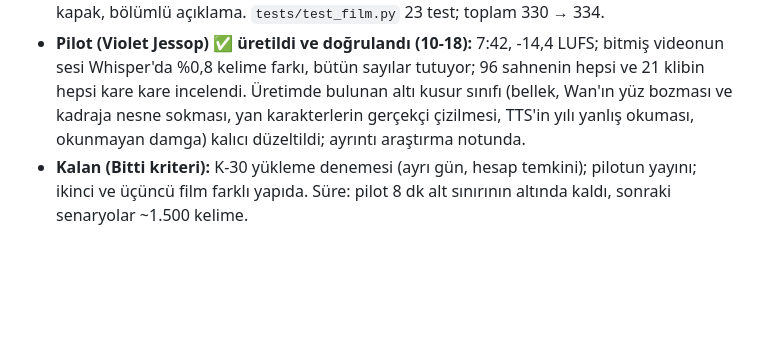
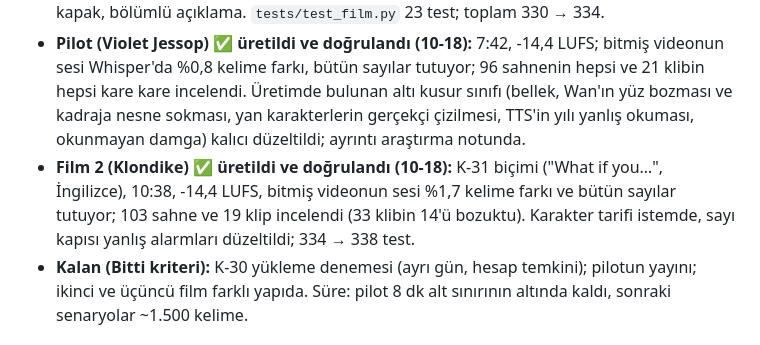
Before and after one commit to Scryne/Otomat, a Markdown page: docs/Roadmap.md, the part around the change. Rendered like a GitHub page; blank space fills up the shorter version.

```diff
--- a/docs/Roadmap.md
+++ b/docs/Roadmap.md
@@ -649,6 +649,9 @@ bağlar. Aradaki fazlar projeye özeldir. Kararların gerekçesi `docs/Final-Dok
   kelime farkı, bütün sayılar tutuyor; 96 sahnenin hepsi ve 21 klibin hepsi kare kare incelendi. Üretimde bulunan altı
   kusur sınıfı (bellek, Wan'ın yüz bozması ve kadraja nesne sokması, yan karakterlerin gerçekçi çizilmesi, TTS'in yılı
   yanlış okuması, okunmayan damga) kalıcı düzeltildi; ayrıntı araştırma notunda.
+- **Film 2 (Klondike) ✅ üretildi ve doğrulandı (10-18):** K-31 biçimi ("What if you…", İngilizce), 10:38, -14,4 LUFS,
+  bitmiş videonun sesi %1,7 kelime farkı ve bütün sayılar tutuyor; 103 sahne ve 19 klip incelendi (33 klibin 14'ü
+  bozuktu). Karakter tarifi istemde, sayı kapısı yanlış alarmları düzeltildi; 334 → 338 test.
 - **Kalan (Bitti kriteri):** K-30 yükleme denemesi (ayrı gün, hesap temkini); pilotun yayını; ikinci ve üçüncü film
   farklı yapıda. Süre: pilot 8 dk alt sınırının altında kaldı, sonraki senaryolar ~1.500 kelime.
 
```
Also changed, not shown: docs/arastirma/11-uzun-video.md (+31 -1 lines).
